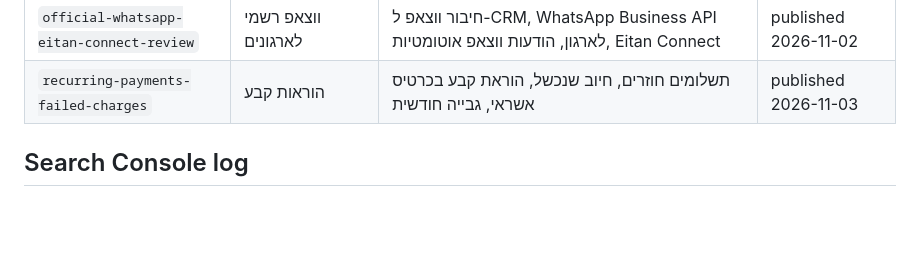
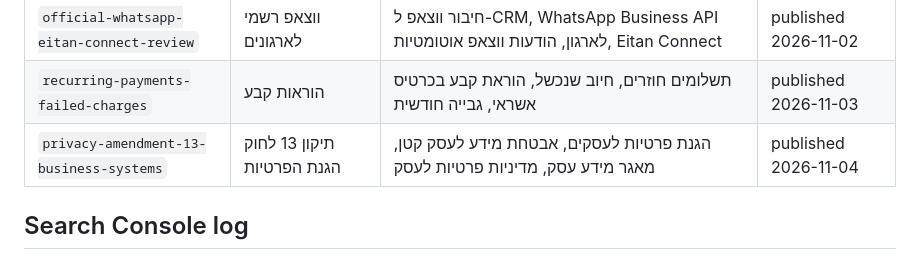
Before and after one commit to kobibest/eitan-digital-site, a Markdown page: docs/keywords.md, the part around the change. GitHub-like rendering; blank space fills up the shorter version.

Commit message:
Publish approved article: privacy amendment 13 and business systems
Claude-Session: https://claude.ai/code/session_016vGyV9vor57eW3HpuSbQCs

```diff
--- a/docs/keywords.md
+++ b/docs/keywords.md
@@ -34,6 +34,7 @@ Data comes from the Make scenario "Search Console API (Claude)" (property `https
 | `eitan-crm-mortgage-advisors-review` | CRM ליועצי משכנתאות | מערכת לניהול משרד ייעוץ משכנתאות, תוכנה ליועצי משכנתאות, מערכת איתן, ניהול תיקי משכנתא | published 2026-11-01 |
 | `official-whatsapp-eitan-connect-review` | ווצאפ רשמי לארגונים | חיבור ווצאפ ל-CRM, WhatsApp Business API לארגון, הודעות ווצאפ אוטומטיות, Eitan Connect | published 2026-11-02 |
 | `recurring-payments-failed-charges` | הוראות קבע | תשלומים חוזרים, חיוב שנכשל, הוראת קבע בכרטיס אשראי, גבייה חודשית | published 2026-11-03 |
+| `privacy-amendment-13-business-systems` | תיקון 13 לחוק הגנת הפרטיות | הגנת פרטיות לעסקים, אבטחת מידע לעסק קטן, מאגר מידע עסק, מדיניות פרטיות לעסק | published 2026-11-04 |
 
 ## Search Console log
 - 2026-10-27: property verified, sitemap submitted 2026-10-24 (11 URLs, 0 indexed yet). No query data yet, the site is new.
```
Also changed, not shown: docs/blog.md (+1 -1 lines).
